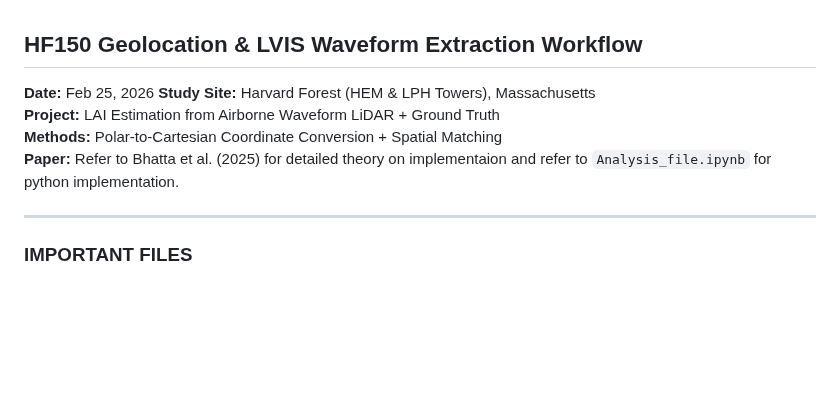
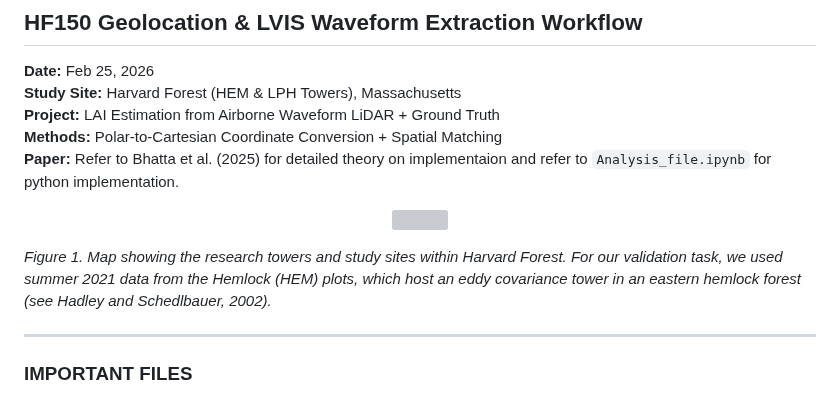
Before and after one commit to Bhatta6190/Waveform-LiDAR-Analysis, a Markdown page: Novel-LAI-estimation/README.md, the part around one of its changes. Rendered like a GitHub page; blank space fills up the shorter version; grey boxes are pictures that could not be loaded.

```diff
--- a/Novel-LAI-estimation/README.md
+++ b/Novel-LAI-estimation/README.md
@@ -5,6 +5,12 @@
 **Project:** LAI Estimation from Airborne Waveform LiDAR + Ground Truth
 **Methods:** Polar-to-Cartesian Coordinate Conversion + Spatial Matching
 **Paper:** Refer to Bhatta et al. (2025) for detailed theory on implementaion and refer to `Analysis_file.ipynb` for python implementation.
+
+<p align="center">
+  <img src="./hemlock_sites.png" width="700">
+</p>
+
+*Figure 1. Map showing the research towers and study sites within Harvard Forest. For our validation task, we used summer 2021 data from the Hemlock (HEM) plots, which host an eddy covariance tower in an eastern hemlock forest (see Hadley and Schedlbauer, 2002).*
 
 ---
 
```
Also changed, not shown: other parts of Novel-LAI-estimation/README.md (+1 -0 lines).
